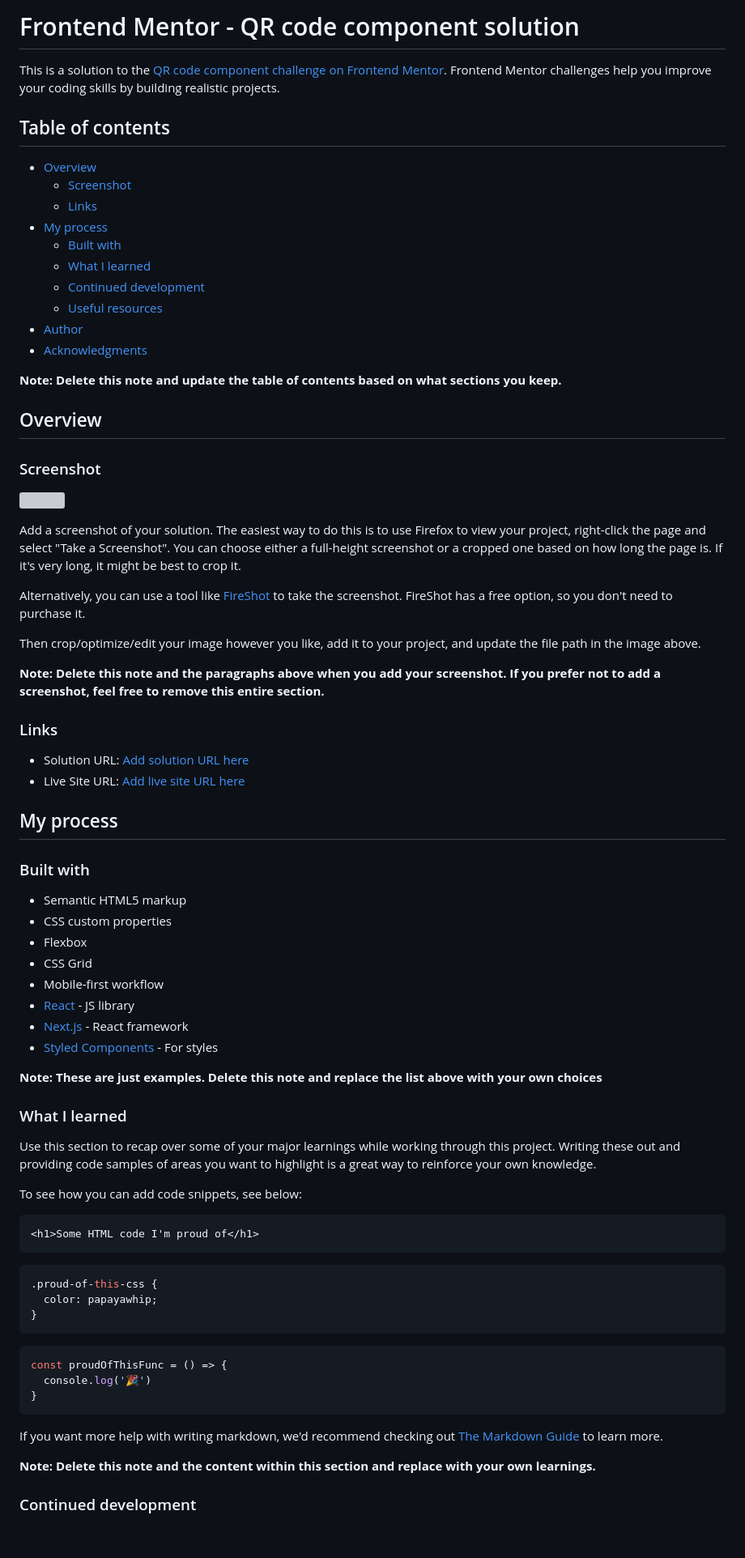
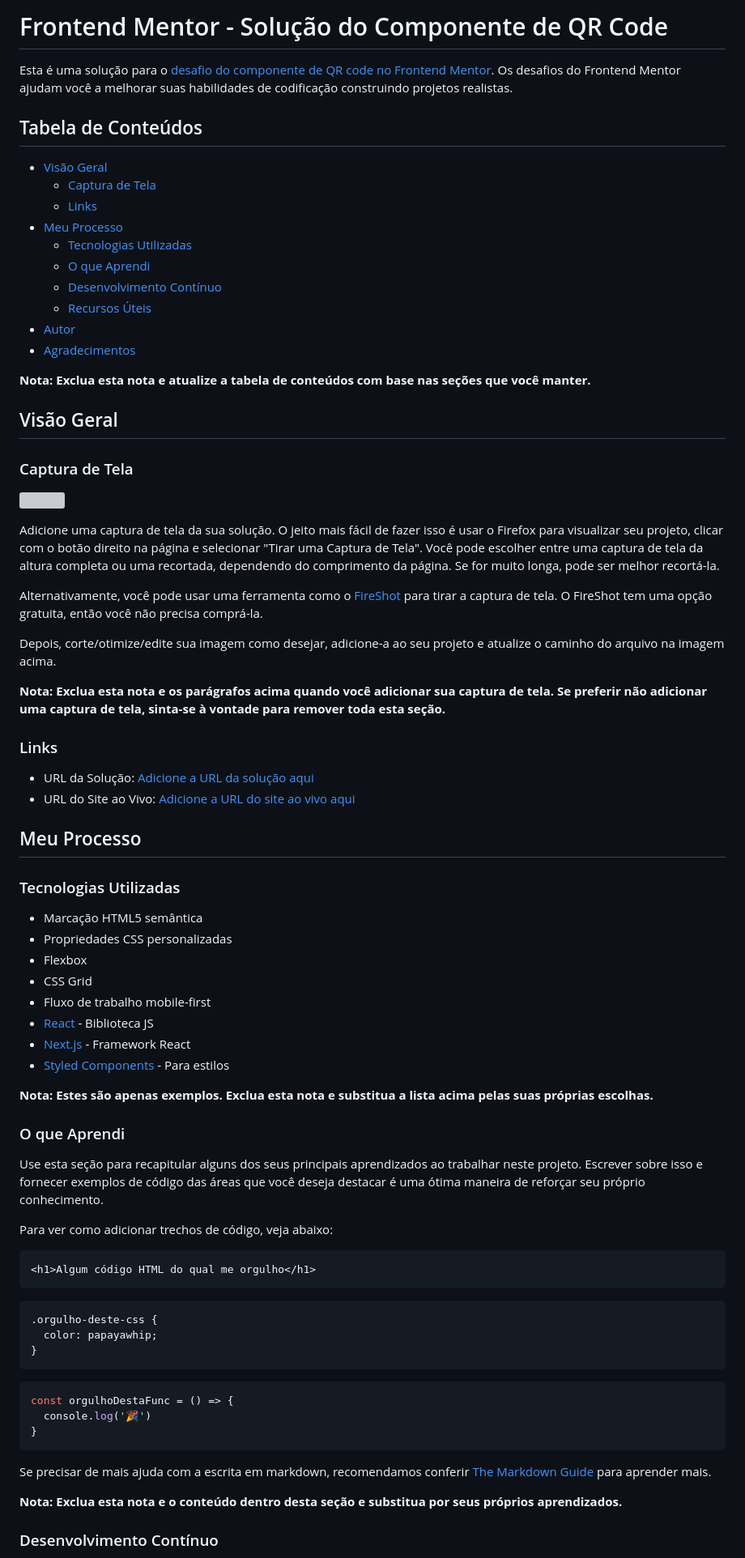
Before and after one commit to hmdev2/qr-code-component-main, a Markdown page: README-template.md, the part around one of its changes. Shown at 81% size. GitHub-like rendering; blank space fills up the shorter version; grey boxes are pictures that could not be loaded.

Commit message:
descrição

````diff
--- a/README-template.md
+++ b/README-template.md
@@ -1,79 +1,79 @@
-# Frontend Mentor - QR code component solution
+# Frontend Mentor - Solução do Componente de QR Code
 
-This is a solution to the [QR code component challenge on Frontend Mentor](https://www.frontendmentor.io/challenges/qr-code-component-iux_sIO_H). Frontend Mentor challenges help you improve your coding skills by building realistic projects.
+Esta é uma solução para o [desafio do componente de QR code no Frontend Mentor](https://www.frontendmentor.io/challenges/qr-code-component-iux_sIO_H). Os desafios do Frontend Mentor ajudam você a melhorar suas habilidades de codificação construindo projetos realistas.
 
-## Table of contents
+## Tabela de Conteúdos
 
-- [Overview](#overview)
-  - [Screenshot](#screenshot)
+- [Visão Geral](#visão-geral)
+  - [Captura de Tela](#captura-de-tela)
   - [Links](#links)
-- [My process](#my-process)
-  - [Built with](#built-with)
-  - [What I learned](#what-i-learned)
-  - [Continued development](#continued-development)
-  - [Useful resources](#useful-resources)
-- [Author](#author)
-- [Acknowledgments](#acknowledgments)
+- [Meu Processo](#meu-processo)
+  - [Tecnologias Utilizadas](#tecnologias-utilizadas)
+  - [O que Aprendi](#o-que-aprendi)
+  - [Desenvolvimento Contínuo](#desenvolvimento-contínuo)
+  - [Recursos Úteis](#recursos-úteis)
+- [Autor](#autor)
+- [Agradecimentos](#agradecimentos)
 
-**Note: Delete this note and update the table of contents based on what sections you keep.**
+**Nota: Exclua esta nota e atualize a tabela de conteúdos com base nas seções que você manter.**
 
-## Overview
+## Visão Geral
 
-### Screenshot
+### Captura de Tela
 
 ![](./screenshot.jpg)
 
-Add a screenshot of your solution. The easiest way to do this is to use Firefox to view your project, right-click the page and select "Take a Screenshot". You can choose either a full-height screenshot or a cropped one based on how long the page is. If it's very long, it might be best to crop it.
+Adicione uma captura de tela da sua solução. O jeito mais fácil de fazer isso é usar o Firefox para visualizar seu projeto, clicar com o botão direito na página e selecionar "Tirar uma Captura de Tela". Você pode escolher entre uma captura de tela da altura completa ou uma recortada, dependendo do comprimento da página. Se for muito longa, pode ser melhor recortá-la.
 
-Alternatively, you can use a tool like [FireShot](https://getfireshot.com/) to take the screenshot. FireShot has a free option, so you don't need to purchase it.
+Alternativamente, você pode usar uma ferramenta como o [FireShot](https://getfireshot.com/) para tirar a captura de tela. O FireShot tem uma opção gratuita, então você não precisa comprá-la.
 
-Then crop/optimize/edit your image however you like, add it to your project, and update the file path in the image above.
+Depois, corte/otimize/edite sua imagem como desejar, adicione-a ao seu projeto e atualize o caminho do arquivo na imagem acima.
 
-**Note: Delete this note and the paragraphs above when you add your screenshot. If you prefer not to add a screenshot, feel free to remove this entire section.**
+**Nota: Exclua esta nota e os parágrafos acima quando você adicionar sua captura de tela. Se preferir não adicionar uma captura de tela, sinta-se à vontade para remover toda esta seção.**
 
 ### Links
 
-- Solution URL: [Add solution URL here](https://your-solution-url.com)
-- Live Site URL: [Add live site URL here](https://your-live-site-url.com)
+- URL da Solução: [Adicione a URL da solução aqui](https://your-solution-url.com)
+- URL do Site ao Vivo: [Adicione a URL do site ao vivo aqui](https://your-live-site-url.com)
 
-## My process
+## Meu Processo
 
-### Built with
+### Tecnologias Utilizadas
 
-- Semantic HTML5 markup
-- CSS custom properties
+- Marcação HTML5 semântica
+- Propriedades CSS personalizadas
 - Flexbox
 - CSS Grid
-- Mobile-first workflow
-- [React](https://reactjs.org/) - JS library
-- [Next.js](https://nextjs.org/) - React framework
-- [Styled Components](https://styled-components.com/) - For styles
+- Fluxo de trabalho mobile-first
+- [React](https://reactjs.org/) - Biblioteca JS
+- [Next.js](https://nextjs.org/) - Framework React
+- [Styled Components](https://styled-components.com/) - Para estilos
 
-**Note: These are just examples. Delete this note and replace the list above with your own choices**
+**Nota: Estes são apenas exemplos. Exclua esta nota e substitua a lista acima pelas suas próprias escolhas.**
 
-### What I learned
+### O que Aprendi
 
-Use this section to recap over some of your major learnings while working through this project. Writing these out and providing code samples of areas you want to highlight is a great way to reinforce your own knowledge.
+Use esta seção para recapitular alguns dos seus principais aprendizados ao trabalhar neste projeto. Escrever sobre isso e fornecer exemplos de código das áreas que você deseja destacar é uma ótima maneira de reforçar seu próprio conhecimento.
 
-To see how you can add code snippets, see below:
+Para ver como adicionar trechos de código, veja abaixo:
 
 ```html
-<h1>Some HTML code I'm proud of</h1>
+<h1>Algum código HTML do qual me orgulho</h1>
 ```
 ```css
-.proud-of-this-css {
+.orgulho-deste-css {
   color: papayawhip;
 }
 ```
 ```js
-const proudOfThisFunc = () => {
+const orgulhoDestaFunc = () => {
   console.log('🎉')
 }
 ```
 
-If you want more help with writing markdown, we'd recommend checking out [The Markdown Guide](https://www.markdownguide.org/) to learn more.
+Se precisar de mais ajuda com a escrita em markdown, recomendamos conferir [The Markdown Guide](https://www.markdownguide.org/) para aprender mais.
 
-**Note: Delete this note and the content within this section and replace with your own learnings.**
+**Nota: Exclua esta nota e o conteúdo dentro desta seção e substitua por seus próprios aprendizados.**
 
-### Continued development
+### Desenvolvimento Contínuo
 
````
Also changed, not shown: other parts of README-template.md (+14 -14 lines).
